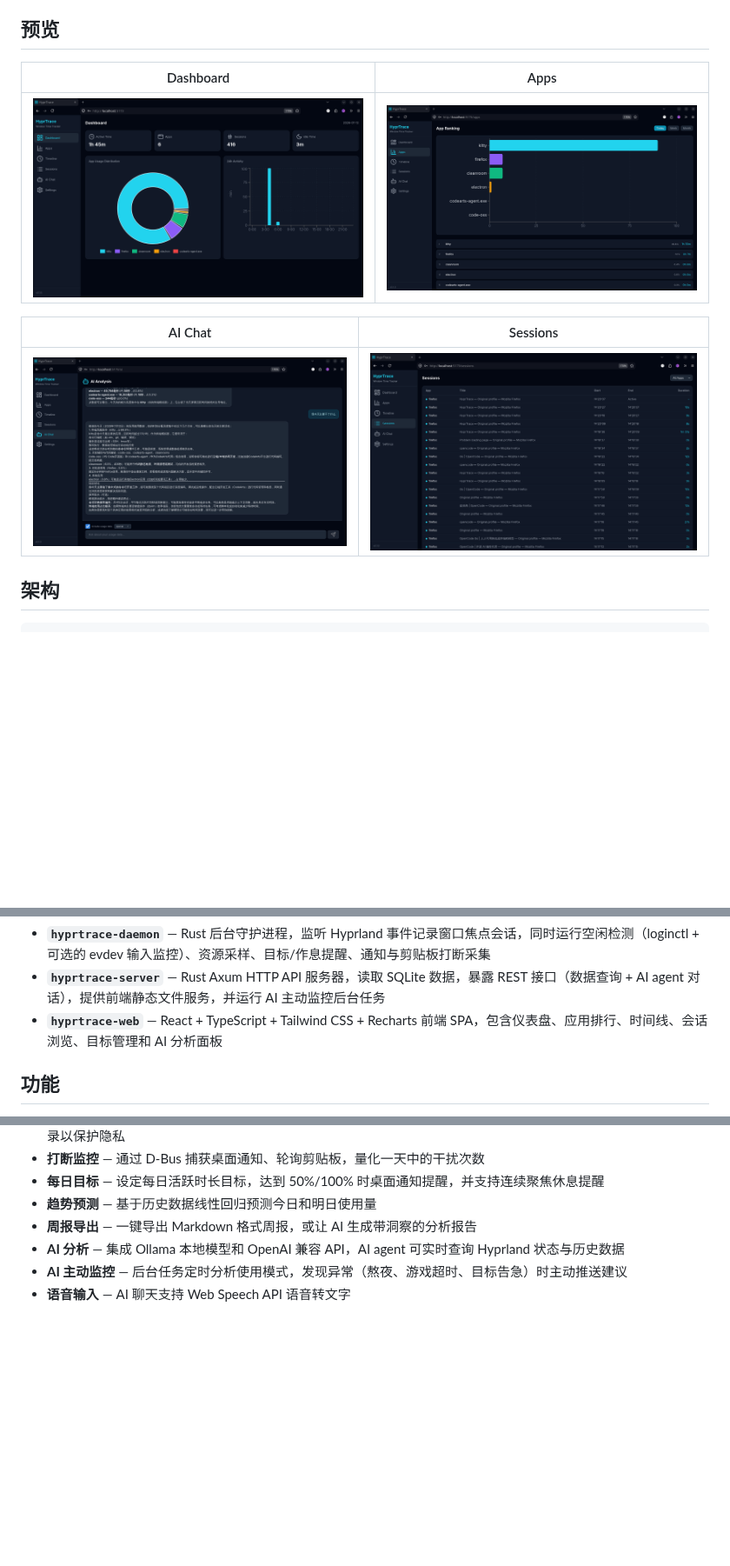
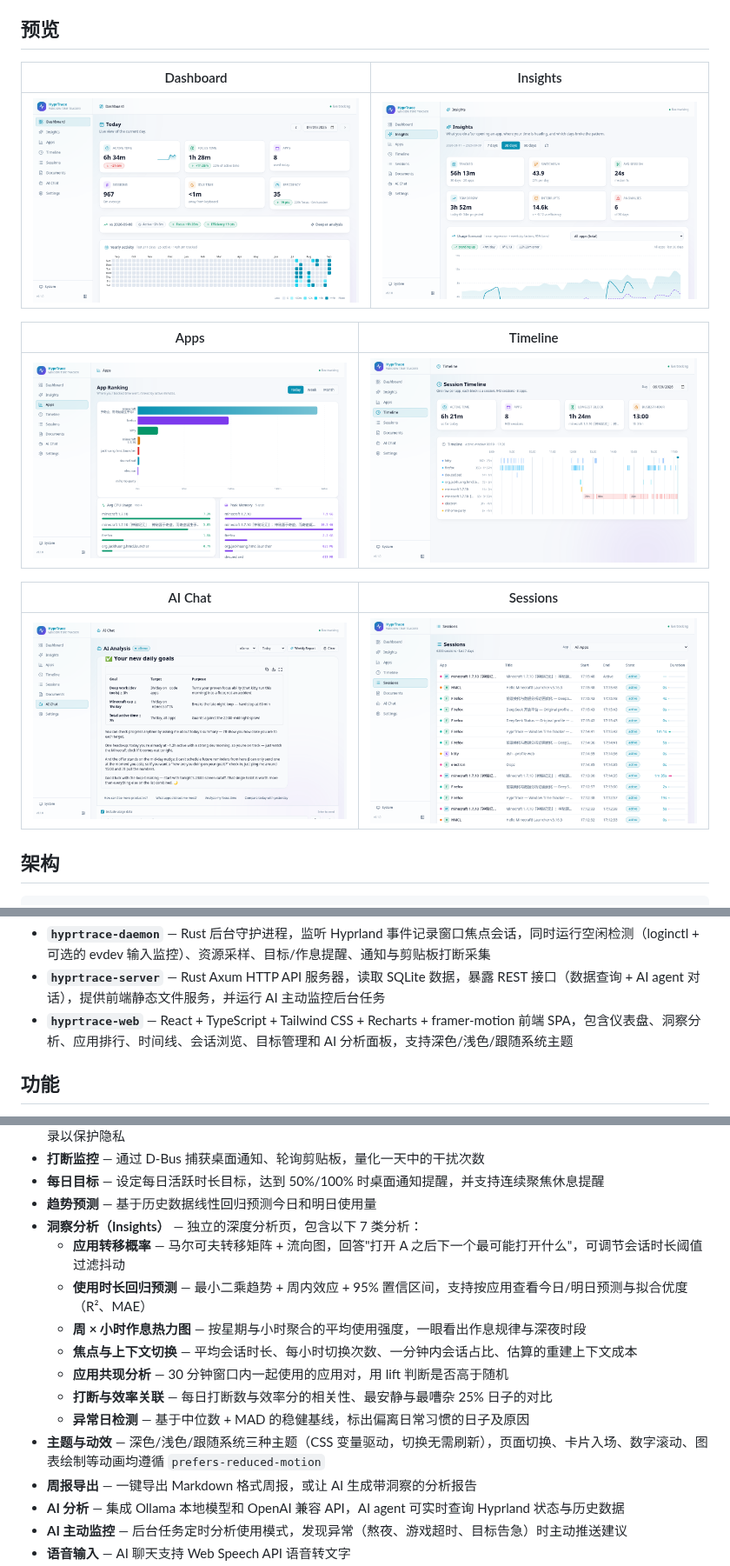
Before and after one commit to fulatin/hyprtrace, a Markdown page: README.md, 3 parts joined by grey strips. Shown at 87% size. Rendered like a GitHub page; pictures changed too: imgs/AIChats.png, imgs/Dashiboard.png, imgs/apps.png; blank space fills up the shorter version.

```diff
--- a/README.md
+++ b/README.md
@@ -6,9 +6,13 @@ HyprTrace 是一个 Hyprland 窗口时间追踪系统，持续记录你在每个
 
 ## 预览
 
-| Dashboard | Apps |
+| Dashboard | Insights |
 |---|---|
-| ![Dashboard](imgs/Dashiboard.png) | ![Apps](imgs/apps.png) |
+| ![Dashboard](imgs/Dashiboard.png) | ![Insights](imgs/insights.png) |
+
+| Apps | Timeline |
+|---|---|
+| ![Apps](imgs/apps.png) | ![Timeline](imgs/timeline.png) |
 
 | AI Chat | Sessions |
 |---|---|
@@ -38,7 +42,7 @@ Hyprland IPC Socket
 
 - **`hyprtrace-daemon`** — Rust 后台守护进程，监听 Hyprland 事件记录窗口焦点会话，同时运行空闲检测（loginctl + 可选的 evdev 输入监控）、资源采样、目标/作息提醒、通知与剪贴板打断采集
 - **`hyprtrace-server`** — Rust Axum HTTP API 服务器，读取 SQLite 数据，暴露 REST 接口（数据查询 + AI agent 对话），提供前端静态文件服务，并运行 AI 主动监控后台任务
-- **`hyprtrace-web`** — React + TypeScript + Tailwind CSS + Recharts 前端 SPA，包含仪表盘、应用排行、时间线、会话浏览、目标管理和 AI 分析面板
+- **`hyprtrace-web`** — React + TypeScript + Tailwind CSS + Recharts + framer-motion 前端 SPA，包含仪表盘、洞察分析、应用排行、时间线、会话浏览、目标管理和 AI 分析面板，支持深色/浅色/跟随系统主题
 
 ## 功能
 
@@ -54,6 +58,15 @@ Hyprland IPC Socket
 - **打断监控** — 通过 D-Bus 捕获桌面通知、轮询剪贴板，量化一天中的干扰次数
 - **每日目标** — 设定每日活跃时长目标，达到 50%/100% 时桌面通知提醒，并支持连续聚焦休息提醒
 - **趋势预测** — 基于历史数据线性回归预测今日和明日使用量
+- **洞察分析（Insights）** — 独立的深度分析页，包含以下 7 类分析：
+  - **应用转移概率** — 马尔可夫转移矩阵 + 流向图，回答"打开 A 之后下一个最可能打开什么"，可调节会话时长阈值过滤抖动
+  - **使用时长回归预测** — 最小二乘趋势 + 周内效应 + 95% 置信区间，支持按应用查看今日/明日预测与拟合优度（R²、MAE）
+  - **周 × 小时作息热力图** — 按星期与小时聚合的平均使用强度，一眼看出作息规律与深夜时段
+  - **焦点与上下文切换** — 平均会话时长、每小时切换次数、一分钟内会话占比、估算的重建上下文成本
+  - **应用共现分析** — 30 分钟窗口内一起使用的应用对，用 lift 判断是否高于随机
+  - **打断与效率关联** — 每日打断数与效率分的相关性、最安静与最嘈杂 25% 日子的对比
+  - **异常日检测** — 基于中位数 + MAD 的稳健基线，标出偏离日常习惯的日子及原因
+- **主题与动效** — 深色/浅色/跟随系统三种主题（CSS 变量驱动，切换无需刷新），页面切换、卡片入场、数字滚动、图表绘制等动画均遵循 `prefers-reduced-motion`
 - **周报导出** — 一键导出 Markdown 格式周报，或让 AI 生成带洞察的分析报告
 - **AI 分析** — 集成 Ollama 本地模型和 OpenAI 兼容 API，AI agent 可实时查询 Hyprland 状态与历史数据
 - **AI 主动监控** — 后台任务定时分析使用模式，发现异常（熬夜、游戏超时、目标告急）时主动推送建议
```
Also changed, not shown: other parts of README.md (+23 -1 lines), 1 other file.
